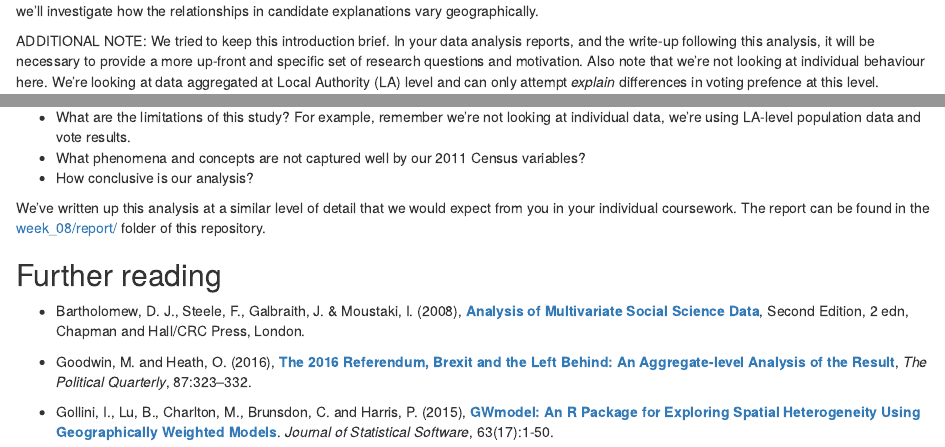
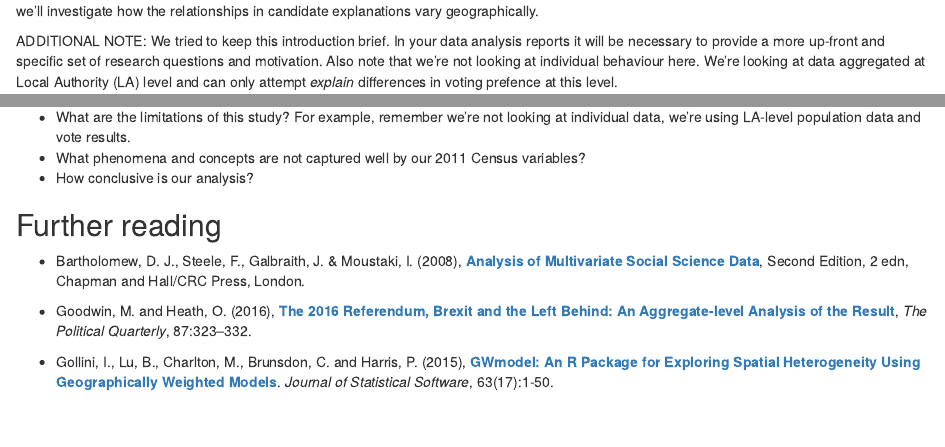
Before and after one commit to rogerbeecham/data-science-practicals, an R Markdown document (08-brexit_analysis.Rmd): the page in a window 1100 px wide, from 330 px down, and a second part further down, joined at a grey line. Rendered offline with R 4.5, knitr and Pandoc, with nearby package versions.

Commit message:
Remove example report.

```diff
--- a/08-brexit_analysis.Rmd
+++ b/08-brexit_analysis.Rmd
@@ -6,7 +6,7 @@ In this extended practical session you'll perform a reasonably involved data ana
 
 The narrow vote in favour of Leave was a shock to many. You've probably heard commentators remark on the underlying causes for why people voted as they did. These pronouncements have often been made based on the very obvious [geographic differences](http://www.bbc.co.uk/news/uk-politics-36616028) in voting preference.  A familiar caricature in the media is of Leave voting being a symptom of blue collar disaffection and Remain voting of liberal values and (relative) affluence. But is this borne out in the data? Here we'll take a single outcome variable -- the share of vote in favour of Leave in each GB Local Authority (LA) -- and study the extent to which key socio-economic variables from the 2011 Census might *explain* this outcome. Using geographically-weighted stats we'll investigate how the relationships in candidate explanations vary geographically.
 
-ADDITIONAL NOTE: We tried to keep this introduction brief. In your data analysis reports, and the write-up following this analysis, it will be necessary to provide a more up-front and specific set of research questions and motivation. Also note that we're not looking at individual behaviour here. We're looking at data aggregated at Local Authority (LA) level and can only attempt *explain* differences in voting prefence at this level.
+ADDITIONAL NOTE: We tried to keep this introduction brief. In your data analysis reports it will be necessary to provide a more up-front and specific set of research questions and motivation. Also note that we're not looking at individual behaviour here. We're looking at data aggregated at Local Authority (LA) level and can only attempt *explain* differences in voting prefence at this level.
 
 ## How this applies to your coursework
 
@@ -448,8 +448,6 @@ gw_correlations@data %>%
 * What phenomena and concepts are not captured well by our 2011 Census variables?
 * How conclusive is our analysis?
 
-We've written up this analysis at a similar level of detail that we would expect from you in your individual coursework. The report can be found in the [week_08/report/](./week_08/report) folder of this repository.
-
 ## Further reading
 
 * Bartholomew, D. J., Steele, F., Galbraith, J. & Moustaki, I. (2008), **[Analysis of Multivariate Social Science Data](http://www.lse.ac.uk/statistics/research/Social-Statistics/Multivariate-Data-Analysis/Second-Edition.aspx)**, Second Edition, 2 edn, Chapman and Hall/CRC Press, London.
```
Also changed, not shown: 1 other file.
